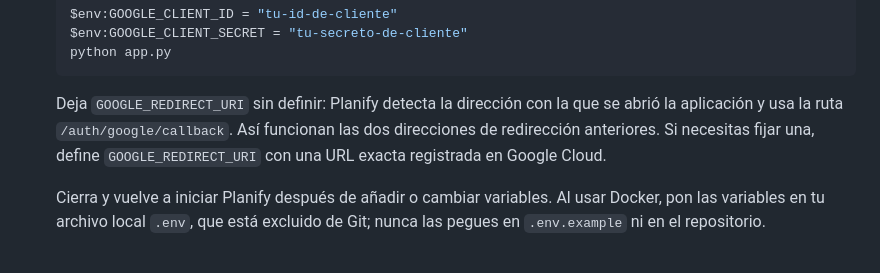
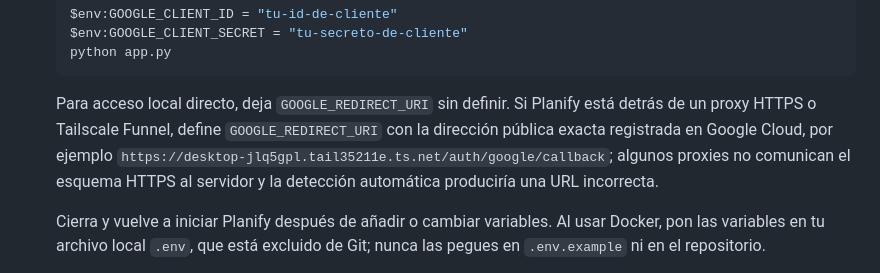
Before and after one commit to JuanDCespedes/Planify, a Markdown page: app/README.md, the part around the change. GitHub-like rendering.

Commit message:
Document OAuth callback behind HTTPS proxies
Co-authored-by: Copilot <223556219+Copilot@users.noreply.github.com>

````diff
--- a/app/README.md
+++ b/app/README.md
@@ -146,7 +146,7 @@ GOOGLE_CLIENT_SECRET=tu-secreto-de-cliente
    python app.py
    ```
 
-   Deja `GOOGLE_REDIRECT_URI` sin definir: Planify detecta la dirección con la que se abrió la aplicación y usa la ruta `/auth/google/callback`. Así funcionan las dos direcciones de redirección anteriores. Si necesitas fijar una, define `GOOGLE_REDIRECT_URI` con una URL exacta registrada en Google Cloud.
+   Para acceso local directo, deja `GOOGLE_REDIRECT_URI` sin definir. Si Planify está detrás de un proxy HTTPS o Tailscale Funnel, define `GOOGLE_REDIRECT_URI` con la dirección pública exacta registrada en Google Cloud, por ejemplo `https://desktop-jlq5gpl.tail35211e.ts.net/auth/google/callback`; algunos proxies no comunican el esquema HTTPS al servidor y la detección automática produciría una URL incorrecta.
 
    Cierra y vuelve a iniciar Planify después de añadir o cambiar variables. Al usar Docker, pon las variables en tu archivo local `.env`, que está excluido de Git; nunca las pegues en `.env.example` ni en el repositorio.
 
````
